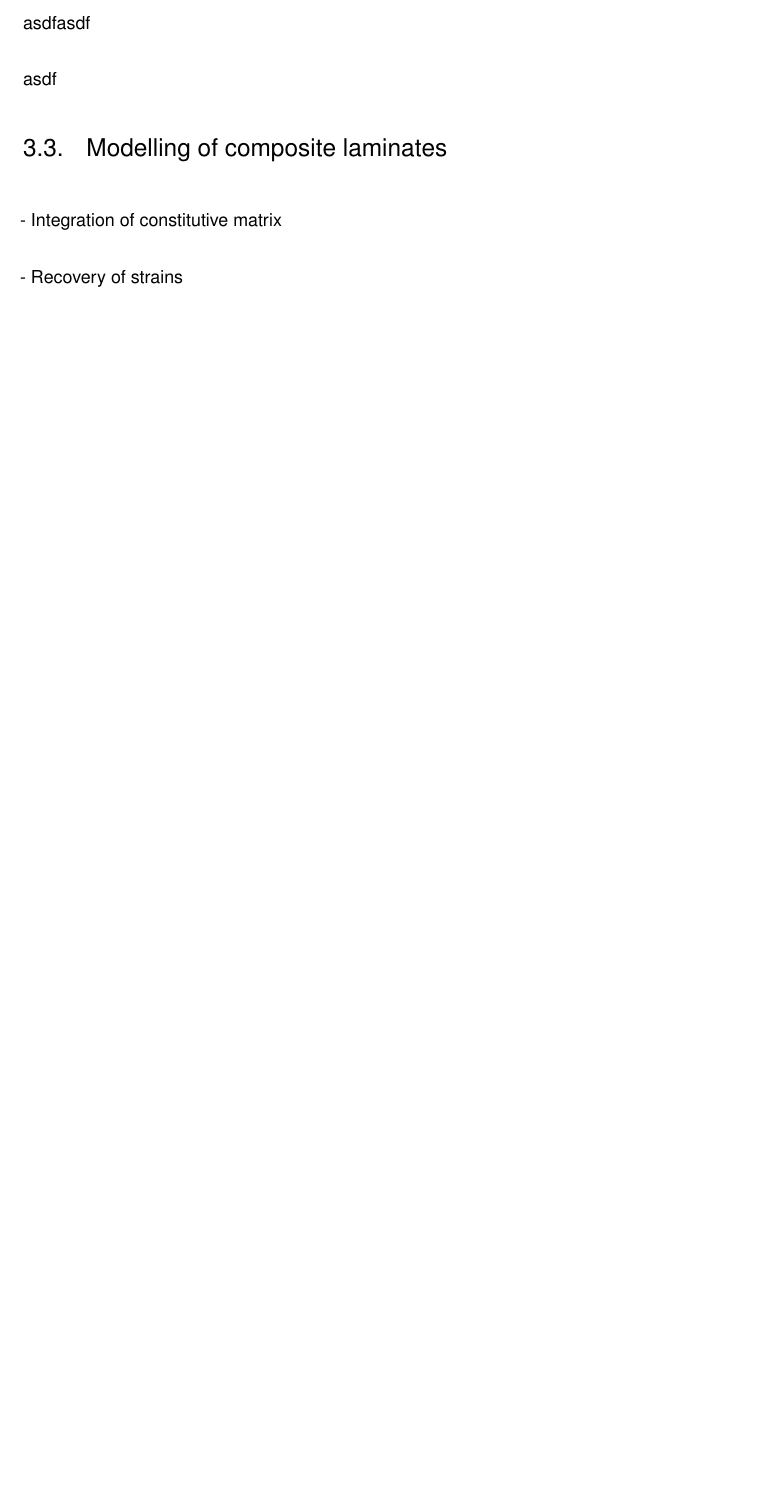
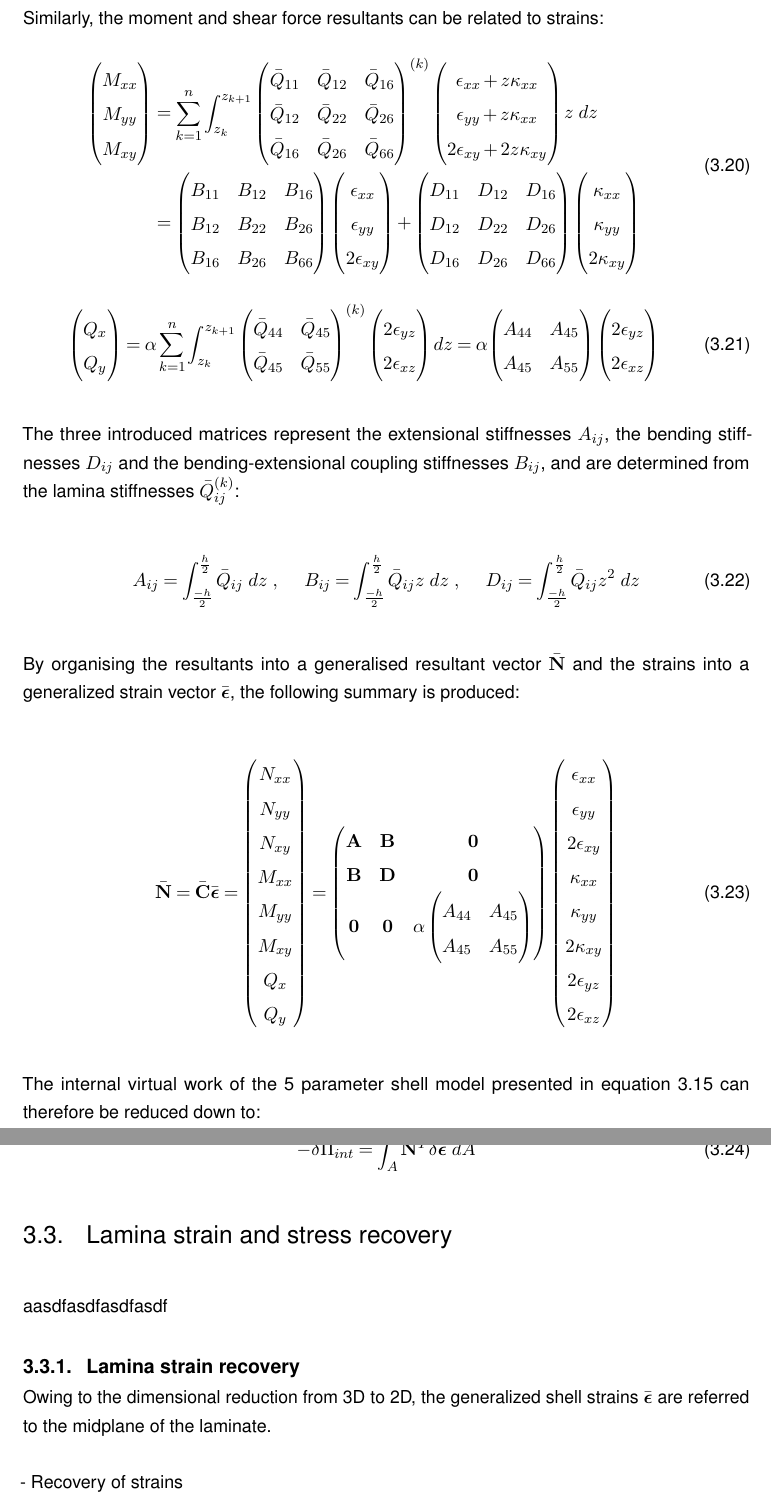
Before and after one commit to peterjwilson/Thesis, a LaTeX thesis (WissenschaftlicheArbeit.tex, which reads chapters/Chapter_2_1.tex): part of page 33 of 84 before the commit and two parts of pages 34 and 35 of 85 after it, the two joined at a grey line, cut at the place of the change, the shorter picture padded with empty space. Compiled offline with pdfLaTeX.

Commit message:
Composite work

```diff
--- a/chapters/Chapter_2_1.tex
+++ b/chapters/Chapter_2_1.tex
@@ -492,3 +501,5 @@ Invoking the laminae constitutive properties previously established in equation
 		\label{eqscomp_laminate_constitutive3}
 	\end{aligned}
 \end{gather}
+Similarly, the moment and shear force resultants can be related to strains:
+\begin{gather}
@@ -494,0 +516,3 @@ Invoking the laminae constitutive properties previously established in equation
+				\bar{Q}_{11} & \bar{Q}_{12} &  \bar{Q}_{16} \\
+				\bar{Q}_{12} & \bar{Q}_{22} &  \bar{Q}_{26} \\
+				\bar{Q}_{16} & \bar{Q}_{26} & \bar{Q}_{66}
@@ -494,0 +528,3 @@ Invoking the laminae constitutive properties previously established in equation
+			{B}_{11} & {B}_{12} &  {B}_{16} \\
+			{B}_{12} & {B}_{22} &  {B}_{26} \\
+			{B}_{16} & {B}_{26} & {B}_{66}
@@ -494,0 +539,3 @@ Invoking the laminae constitutive properties previously established in equation
+			{D}_{11} & {D}_{12} &  {D}_{16} \\
+			{D}_{12} & {D}_{22} &  {D}_{26} \\
+			{D}_{16} & {D}_{26} & {D}_{66}
@@ -495,18 +551,106 @@ Invoking the laminae constitutive properties previously established in equation
+\begin{equation}
+			\begin{pmatrix}
+			Q_{x} \\
+			Q_{y}
+			\end{pmatrix}
+		= \alpha
+		\sum_{k=1}^n
+		\int_{z_k}^{z_{k+1}}
+			{\begin{pmatrix}
+			\bar{Q}_{44} & \bar{Q}_{45} \\
+			\bar{Q}_{45} & \bar{Q}_{55}
+			\end{pmatrix}}^{(k)}
+			\begin{pmatrix}
+			2\epsilon_{yz} \\
+			2\epsilon_{xz}
+			\end{pmatrix}
+		dz
+		= \alpha
+			{\begin{pmatrix}
+			{A}_{44} & {A}_{45} \\
+			{A}_{45} & {A}_{55}
+			\end{pmatrix}}
+			\begin{pmatrix}
+			2\epsilon_{yz} \\
+			2\epsilon_{xz}
+			\end{pmatrix}
+		\label{eqscomp_laminate_constitutive5}
+\end{equation}
 
-asdfasdf
+The three introduced matrices represent the extensional stiffnesses $A_{ij}$, the bending stiffnesses $D_{ij}$ and the bending-extensional coupling stiffnesses $B_{ij}$, and are determined from the lamina stiffnesses $\bar{Q}_{ij}^{(k)}$:
 
+\begin{equation}
+	A_{ij} =
+	\int_{\frac{-h}{2}}^{\frac{h}{2}}
+	\bar{Q}_{ij}
+	\ dz\ ,
+	\hspace{5mm}
+	B_{ij} =
+	\int_{\frac{-h}{2}}^{\frac{h}{2}}
+	\bar{Q}_{ij} z
+	\ dz\ ,
+	\hspace{5mm}
+	D_{ij} =
+	\int_{\frac{-h}{2}}^{\frac{h}{2}}
+	\bar{Q}_{ij} z^2
+	\ dz
+	\label{eqscomp_laminate_constitutive6}
+\end{equation}
 
+By organising the resultants into a generalised resultant vector $\bar{\mathbf{N}}$ and the strains into a generalized strain vector $\bar{\boldsymbol{\epsilon}}$, the following summary is produced:
 
+\begin{equation}
+\bar{\mathbf{N}} = \bar{\mathbf{C}} \bar{\boldsymbol{\epsilon}} =
+\begin{pmatrix}
+N_{xx} \\
+N_{yy} \\
+N_{xy} \\
+M_{xx} \\
+M_{yy} \\
+M_{xy} \\
+Q_{x} \\
+Q_{y}
+\end{pmatrix}
+=
+\begin{pmatrix}
+\mathbf{A} & \mathbf{B} & \mathbf{0} \\
+\mathbf{B} & \mathbf{D} & \mathbf{0} \\
+\mathbf{0}& \mathbf{0} & \alpha		\begin{pmatrix}
+								{A}_{44} & {A}_{45} \\
+ 								{A}_{45} & {A}_{55}
+ 								\end{pmatrix}
+\end{pmatrix}
+\begin{pmatrix}
+\epsilon_{xx} \\
+\epsilon_{yy} \\
+2\epsilon_{xy}\\
+\kappa_{xx}\\
+\kappa_{yy}\\
+2\kappa_{xy} \\
+2\epsilon_{yz} \\
+2\epsilon_{xz}
+\end{pmatrix}
+\label{eqscomp_laminate_constitutive7}
+\end{equation}
 
+The internal virtual work of the 5 parameter shell model presented in equation \ref{eqsrm4_in_composite3} can therefore be reduced down to:
 
+\begin{equation}
+-\delta\Pi_{int} =
+\int_A
+\bar{\mathbf{N}}^T
+\delta \bar{\boldsymbol{\epsilon}}
+\ dA
+\label{eqscomp_laminate_constitutive8}
+\end{equation}
 
+\section{Lamina strain and stress recovery}
 
-asdf
+aasdfasdfasdfasdf
 
-\section{Modelling of composite laminates}
+\subsection{Lamina strain recovery}
 
-- Integration of constitutive matrix
-
+Owing to the dimensional reduction from 3D to 2D, the generalized shell strains $\bar{\boldsymbol{\epsilon}}$ are referred to the midplane of the laminate.
 
 - Recovery of strains
 \begin{figure}[H]
```
Also changed, not shown: images/composite_layer_system.png (added), chapters/Chapter_2_1.tex (61 more changed lines), 9 other files.
